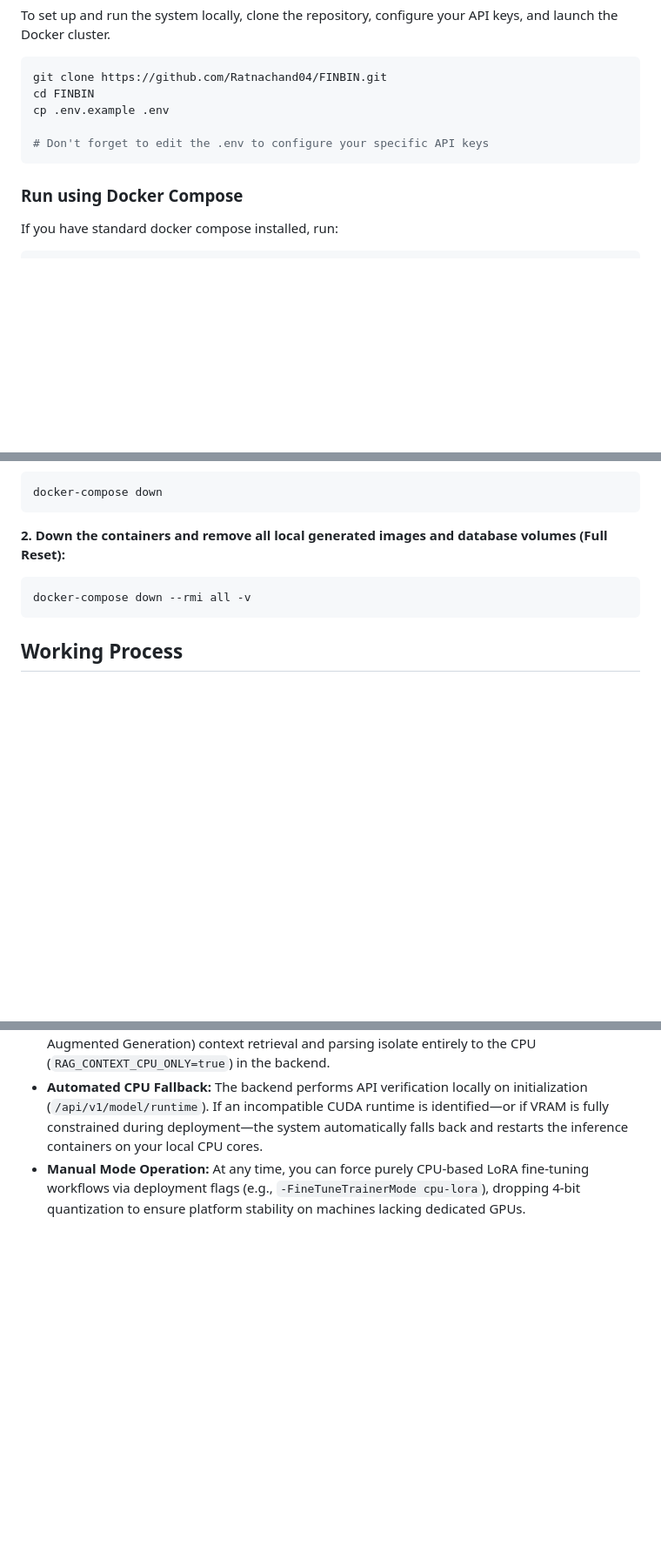
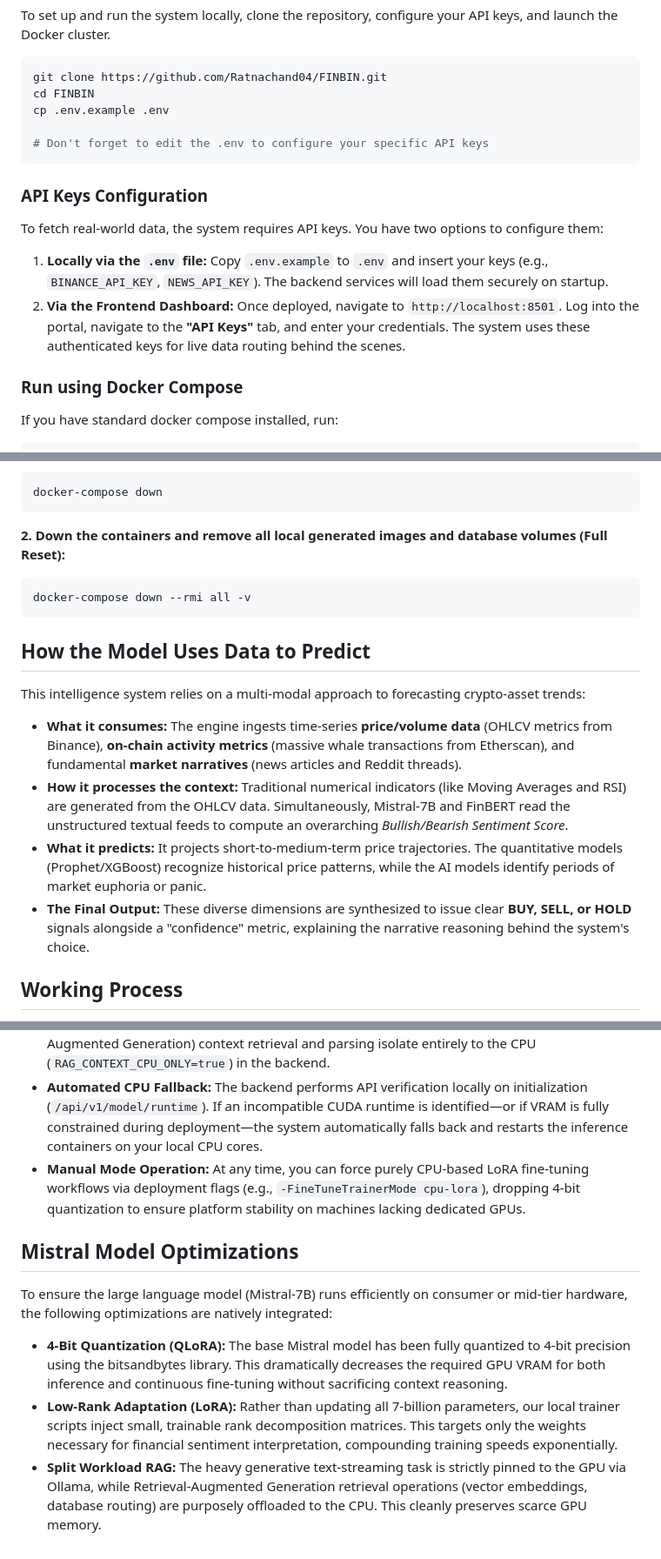
Before and after one commit to Ratnachand04/FINBIN, a Markdown page: README.md, 3 parts joined by grey strips. Shown at 87% size. GitHub-like rendering; blank space fills up the shorter version.

Commit message:
docs: add api key instructions, prediction strategy, and mistral optimizations

````diff
--- a/README.md
+++ b/README.md
@@ -81,6 +81,12 @@ cp .env.example .env
 # Don't forget to edit the .env to configure your specific API keys
 ```
 
+### API Keys Configuration
+
+To fetch real-world data, the system requires API keys. You have two options to configure them:
+1. **Locally via the `.env` file:** Copy `.env.example` to `.env` and insert your keys (e.g., `BINANCE_API_KEY`, `NEWS_API_KEY`). The backend services will load them securely on startup.
+2. **Via the Frontend Dashboard:** Once deployed, navigate to `http://localhost:8501`. Log into the portal, navigate to the **"API Keys"** tab, and enter your credentials. The system uses these authenticated keys for live data routing behind the scenes.
+
 ### Run using Docker Compose
 
 If you have standard docker compose installed, run:
@@ -105,6 +111,15 @@ docker-compose down
 docker-compose down --rmi all -v
 ```
 
+## How the Model Uses Data to Predict
+
+This intelligence system relies on a multi-modal approach to forecasting crypto-asset trends:
+
+- **What it consumes:** The engine ingests time-series **price/volume data** (OHLCV metrics from Binance), **on-chain activity metrics** (massive whale transactions from Etherscan), and fundamental **market narratives** (news articles and Reddit threads).
+- **How it processes the context:** Traditional numerical indicators (like Moving Averages and RSI) are generated from the OHLCV data. Simultaneously, Mistral-7B and FinBERT read the unstructured textual feeds to compute an overarching *Bullish/Bearish Sentiment Score*.
+- **What it predicts:** It projects short-to-medium-term price trajectories. The quantitative models (Prophet/XGBoost) recognize historical price patterns, while the AI models identify periods of market euphoria or panic.
+- **The Final Output:** These diverse dimensions are synthesized to issue clear **BUY, SELL, or HOLD** signals alongside a "confidence" metric, explaining the narrative reasoning behind the system's choice.
+
 ## Working Process
 
 1. **Continuous Data Ingestion:** The data ingestion pipeline operates continuously using your configured API keys, aggregating the latest daily price OHLCV data, crypto news, whale transactions, and Reddit posts into the PostgreSQL database.
@@ -121,3 +136,11 @@ The architecture supports a dual-pronged **Split Runtime Deployment**, carefully
 - **GPU-CPU Workload Splitting:** Generative inferences utilizing Mistral-7B automatically allocate into the GPU-enabled `ollama` container to process tokens rapidly. Conversely, RAG (Retrieval-Augmented Generation) context retrieval and parsing isolate entirely to the CPU (`RAG_CONTEXT_CPU_ONLY=true`) in the backend.
 - **Automated CPU Fallback:** The backend performs API verification locally on initialization (`/api/v1/model/runtime`). If an incompatible CUDA runtime is identified—or if VRAM is fully constrained during deployment—the system automatically falls back and restarts the inference containers on your local CPU cores.
 - **Manual Mode Operation:** At any time, you can force purely CPU-based LoRA fine-tuning workflows via deployment flags (e.g., `-FineTuneTrainerMode cpu-lora`), dropping 4-bit quantization to ensure platform stability on machines lacking dedicated GPUs.
+
+## Mistral Model Optimizations
+
+To ensure the large language model (Mistral-7B) runs efficiently on consumer or mid-tier hardware, the following optimizations are natively integrated:
+
+- **4-Bit Quantization (QLoRA):** The base Mistral model has been fully quantized to 4-bit precision using the bitsandbytes library. This dramatically decreases the required GPU VRAM for both inference and continuous fine-tuning without sacrificing context reasoning.
+- **Low-Rank Adaptation (LoRA):** Rather than updating all 7-billion parameters, our local trainer scripts inject small, trainable rank decomposition matrices. This targets only the weights necessary for financial sentiment interpretation, compounding training speeds exponentially.
+- **Split Workload RAG:** The heavy generative text-streaming task is strictly pinned to the GPU via Ollama, while Retrieval-Augmented Generation retrieval operations (vector embeddings, database routing) are purposely offloaded to the CPU. This cleanly preserves scarce GPU memory.
````
